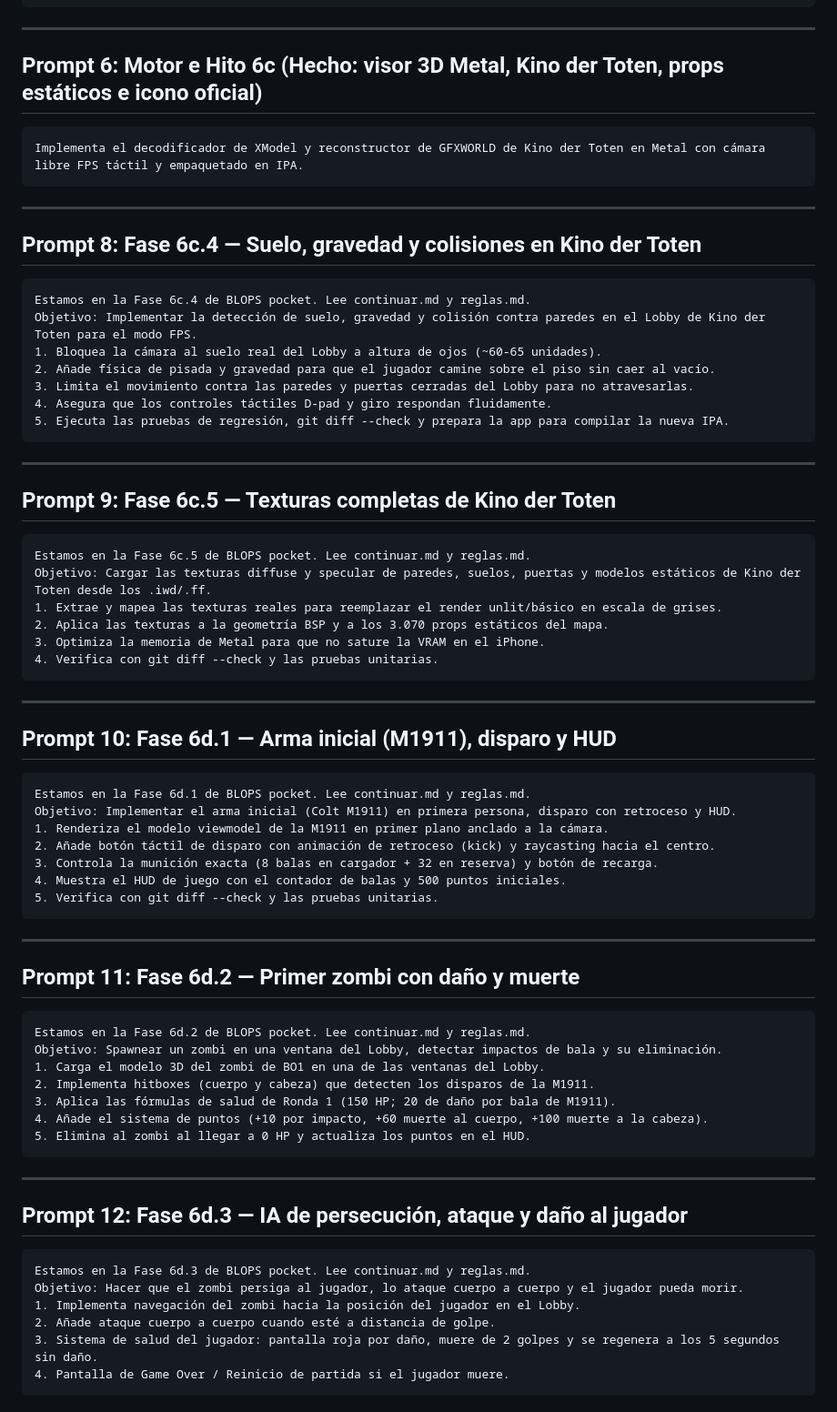
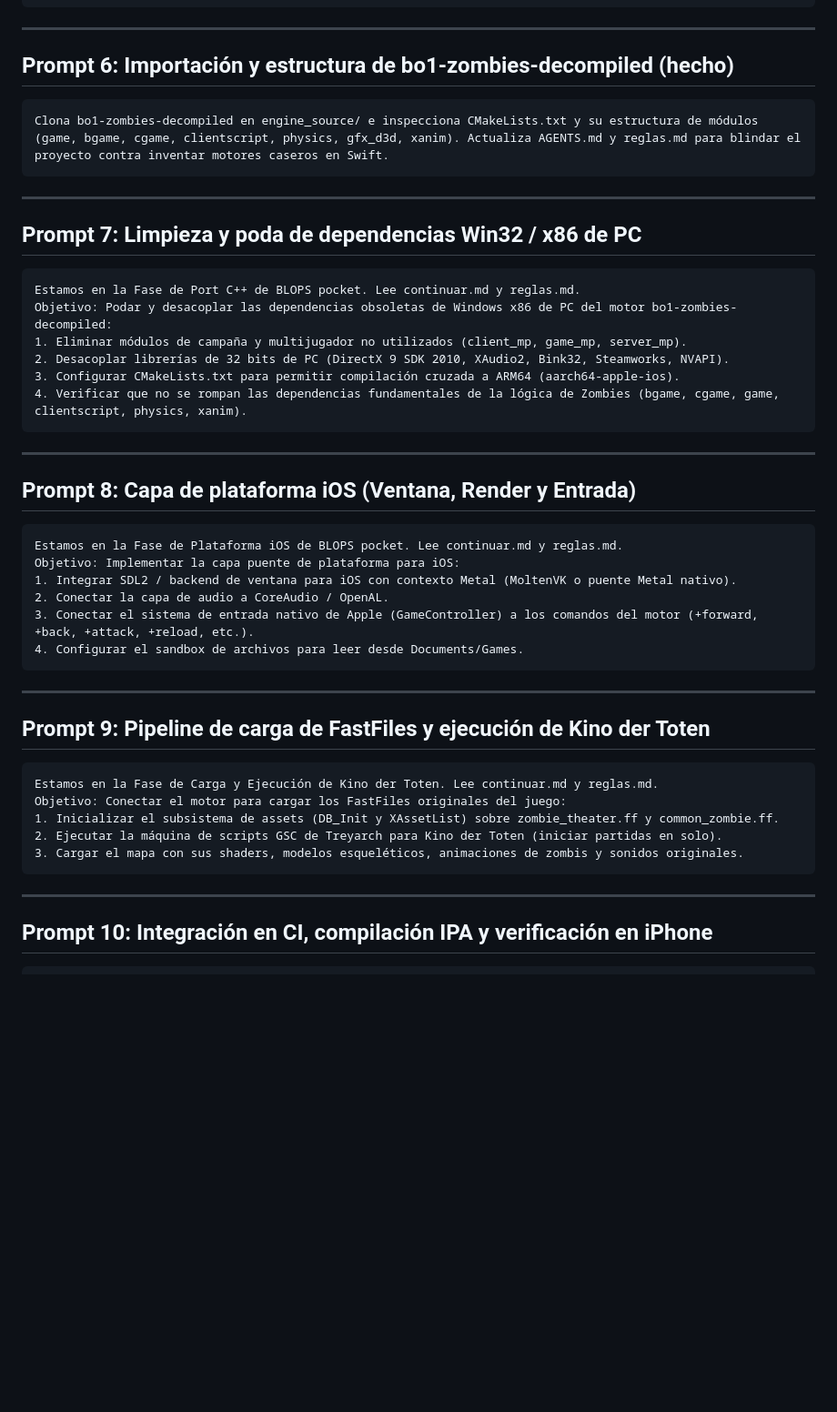
Before and after one commit to AdrianTomasDiez/BLOPS-pocket, a Markdown page: prompts.md, the part around one of its changes. Shown at 91% size. Drawn GitHub-style; blank space fills up the shorter version.

Commit message:
Actualizar prompts.md y continuar.md con el roadmap y checkpoints del port C++ bo1-zombies-decompiled

````diff
--- a/prompts.md
+++ b/prompts.md
@@ -44,77 +44,52 @@ Investiga y documenta en reglas.md el formato de los archivos de zona de Black O
 
 ---
 
-## Prompt 6: Motor e Hito 6c (Hecho: visor 3D Metal, Kino der Toten, props estáticos e icono oficial)
+## Prompt 6: Importación y estructura de bo1-zombies-decompiled (hecho)
 
 ```
-Implementa el decodificador de XModel y reconstructor de GFXWORLD de Kino der Toten en Metal con cámara libre FPS táctil y empaquetado en IPA.
+Clona bo1-zombies-decompiled en engine_source/ e inspecciona CMakeLists.txt y su estructura de módulos (game, bgame, cgame, clientscript, physics, gfx_d3d, xanim). Actualiza AGENTS.md y reglas.md para blindar el proyecto contra inventar motores caseros en Swift.
 ```
 
 ---
 
-## Prompt 8: Fase 6c.4 — Suelo, gravedad y colisiones en Kino der Toten
+## Prompt 7: Limpieza y poda de dependencias Win32 / x86 de PC
 
 ```
-Estamos en la Fase 6c.4 de BLOPS pocket. Lee continuar.md y reglas.md.
-Objetivo: Implementar la detección de suelo, gravedad y colisión contra paredes en el Lobby de Kino der Toten para el modo FPS.
-1. Bloquea la cámara al suelo real del Lobby a altura de ojos (~60-65 unidades).
-2. Añade física de pisada y gravedad para que el jugador camine sobre el piso sin caer al vacío.
-3. Limita el movimiento contra las paredes y puertas cerradas del Lobby para no atravesarlas.
-4. Asegura que los controles táctiles D-pad y giro respondan fluidamente.
-5. Ejecuta las pruebas de regresión, git diff --check y prepara la app para compilar la nueva IPA.
+Estamos en la Fase de Port C++ de BLOPS pocket. Lee continuar.md y reglas.md.
+Objetivo: Podar y desacoplar las dependencias obsoletas de Windows x86 de PC del motor bo1-zombies-decompiled:
+1. Eliminar módulos de campaña y multijugador no utilizados (client_mp, game_mp, server_mp).
+2. Desacoplar librerías de 32 bits de PC (DirectX 9 SDK 2010, XAudio2, Bink32, Steamworks, NVAPI).
+3. Configurar CMakeLists.txt para permitir compilación cruzada a ARM64 (aarch64-apple-ios).
+4. Verificar que no se rompan las dependencias fundamentales de la lógica de Zombies (bgame, cgame, game, clientscript, physics, xanim).
 ```
 
 ---
 
-## Prompt 9: Fase 6c.5 — Texturas completas de Kino der Toten
+## Prompt 8: Capa de plataforma iOS (Ventana, Render y Entrada)
 
 ```
-Estamos en la Fase 6c.5 de BLOPS pocket. Lee continuar.md y reglas.md.
-Objetivo: Cargar las texturas diffuse y specular de paredes, suelos, puertas y modelos estáticos de Kino der Toten desde los .iwd/.ff.
-1. Extrae y mapea las texturas reales para reemplazar el render unlit/básico en escala de grises.
-2. Aplica las texturas a la geometría BSP y a los 3.070 props estáticos del mapa.
-3. Optimiza la memoria de Metal para que no sature la VRAM en el iPhone.
-4. Verifica con git diff --check y las pruebas unitarias.
+Estamos en la Fase de Plataforma iOS de BLOPS pocket. Lee continuar.md y reglas.md.
+Objetivo: Implementar la capa puente de plataforma para iOS:
+1. Integrar SDL2 / backend de ventana para iOS con contexto Metal (MoltenVK o puente Metal nativo).
+2. Conectar la capa de audio a CoreAudio / OpenAL.
+3. Conectar el sistema de entrada nativo de Apple (GameController) a los comandos del motor (+forward, +back, +attack, +reload, etc.).
+4. Configurar el sandbox de archivos para leer desde Documents/Games.
 ```
 
 ---
 
-## Prompt 10: Fase 6d.1 — Arma inicial (M1911), disparo y HUD
+## Prompt 9: Pipeline de carga de FastFiles y ejecución de Kino der Toten
 
 ```
-Estamos en la Fase 6d.1 de BLOPS pocket. Lee continuar.md y reglas.md.
-Objetivo: Implementar el arma inicial (Colt M1911) en primera persona, disparo con retroceso y HUD.
-1. Renderiza el modelo viewmodel de la M1911 en primer plano anclado a la cámara.
-2. Añade botón táctil de disparo con animación de retroceso (kick) y raycasting hacia el centro.
-3. Controla la munición exacta (8 balas en cargador + 32 en reserva) y botón de recarga.
-4. Muestra el HUD de juego con el contador de balas y 500 puntos iniciales.
-5. Verifica con git diff --check y las pruebas unitarias.
+Estamos en la Fase de Carga y Ejecución de Kino der Toten. Lee continuar.md y reglas.md.
+Objetivo: Conectar el motor para cargar los FastFiles originales del juego:
+1. Inicializar el subsistema de assets (DB_Init y XAssetList) sobre zombie_theater.ff y common_zombie.ff.
+2. Ejecutar la máquina de scripts GSC de Treyarch para Kino der Toten (iniciar partidas en solo).
+3. Cargar el mapa con sus shaders, modelos esqueléticos, animaciones de zombis y sonidos originales.
 ```
 
 ---
 
-## Prompt 11: Fase 6d.2 — Primer zombi con daño y muerte
+## Prompt 10: Integración en CI, compilación IPA y verificación en iPhone
 
 ```
-Estamos en la Fase 6d.2 de BLOPS pocket. Lee continuar.md y reglas.md.
-Objetivo: Spawnear un zombi en una ventana del Lobby, detectar impactos de bala y su eliminación.
-1. Carga el modelo 3D del zombi de BO1 en una de las ventanas del Lobby.
-2. Implementa hitboxes (cuerpo y cabeza) que detecten los disparos de la M1911.
-3. Aplica las fórmulas de salud de Ronda 1 (150 HP; 20 de daño por bala de M1911).
-4. Añade el sistema de puntos (+10 por impacto, +60 muerte al cuerpo, +100 muerte a la cabeza).
-5. Elimina al zombi al llegar a 0 HP y actualiza los puntos en el HUD.
-```
-
----
-
-## Prompt 12: Fase 6d.3 — IA de persecución, ataque y daño al jugador
-
-```
-Estamos en la Fase 6d.3 de BLOPS pocket. Lee continuar.md y reglas.md.
-Objetivo: Hacer que el zombi persiga al jugador, lo ataque cuerpo a cuerpo y el jugador pueda morir.
-1. Implementa navegación del zombi hacia la posición del jugador en el Lobby.
-2. Añade ataque cuerpo a cuerpo cuando esté a distancia de golpe.
-3. Sistema de salud del jugador: pantalla roja por daño, muere de 2 golpes y se regenera a los 5 segundos sin daño.
-4. Pantalla de Game Over / Reinicio de partida si el jugador muere.
-```
-
````
Also changed, not shown: other parts of prompts.md (+6 -19 lines), continuar.md (+33 -30 lines).
